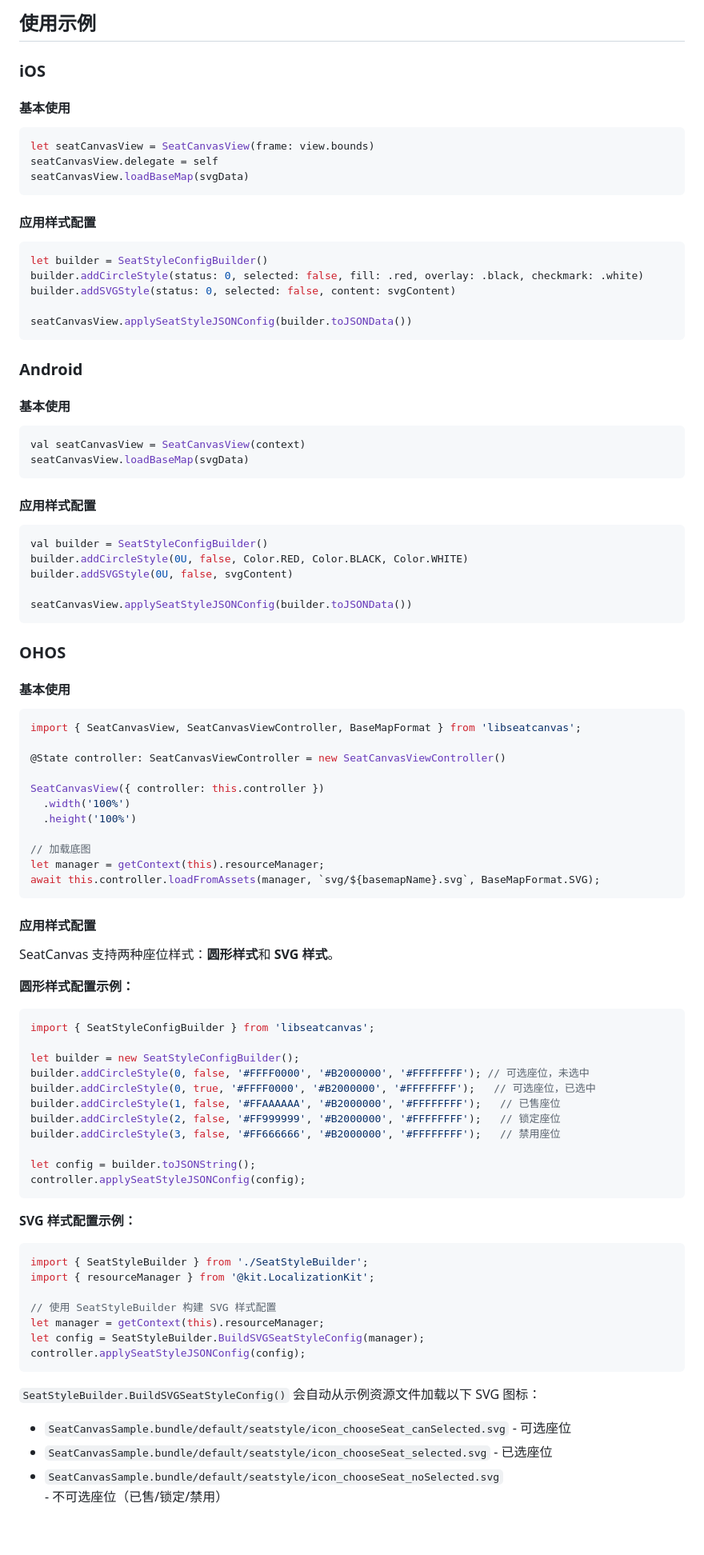
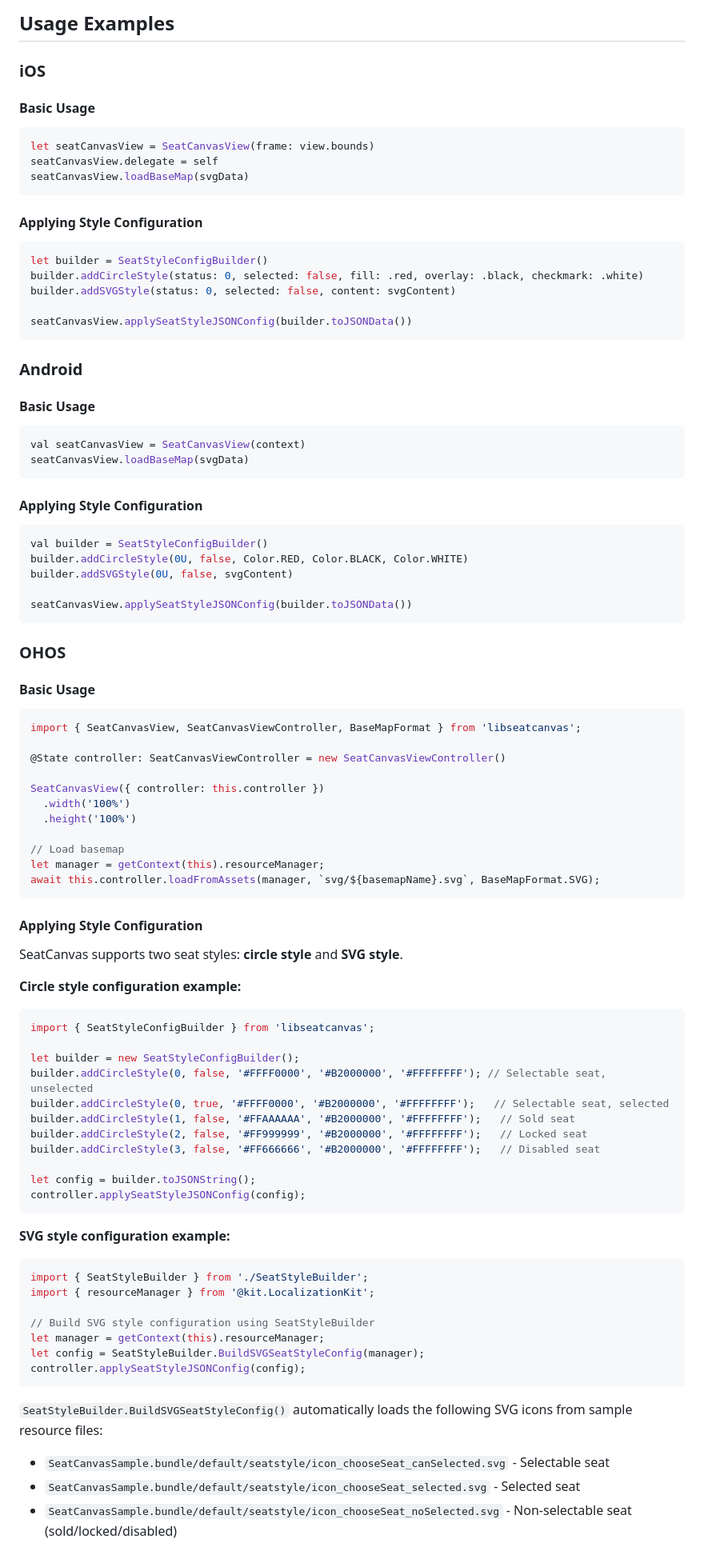
Before and after one commit to 0x1306a94/SeatCanvas, a Markdown page: README.md, the part around one of its changes. Shown at 80% size. Rendered like a GitHub page; blank space fills up the shorter version.

````diff
--- a/README.md
+++ b/README.md
@@ -185,9 +185,9 @@ SeatCanvasSample.bundle/
 
-## 使用示例
+## Usage Examples
 
 ### iOS
 
-#### 基本使用
+#### Basic Usage
 
 ```swift
 let seatCanvasView = SeatCanvasView(frame: view.bounds)
@@ -195,7 +195,7 @@ seatCanvasView.delegate = self
 seatCanvasView.loadBaseMap(svgData)
 ```
 
-#### 应用样式配置
+#### Applying Style Configuration
 
 ```swift
 let builder = SeatStyleConfigBuilder()
@@ -207,14 +207,14 @@ seatCanvasView.applySeatStyleJSONConfig(builder.toJSONData())
 
 ### Android
 
-#### 基本使用
+#### Basic Usage
 
 ```kotlin
 val seatCanvasView = SeatCanvasView(context)
 seatCanvasView.loadBaseMap(svgData)
 ```
 
-#### 应用样式配置
+#### Applying Style Configuration
 
 ```kotlin
 val builder = SeatStyleConfigBuilder()
@@ -226,7 +226,7 @@ seatCanvasView.applySeatStyleJSONConfig(builder.toJSONData())
 
 ### OHOS
 
-#### 基本使用
+#### Basic Usage
 
 ```typescript
 import { SeatCanvasView, SeatCanvasViewController, BaseMapFormat } from 'libseatcanvas';
@@ -237,45 +237,45 @@ SeatCanvasView({ controller: this.controller })
   .width('100%')
   .height('100%')
 
-// 加载底图
+// Load basemap
 let manager = getContext(this).resourceManager;
 await this.controller.loadFromAssets(manager, `svg/${basemapName}.svg`, BaseMapFormat.SVG);
 ```
 
-#### 应用样式配置
+#### Applying Style Configuration
 
-SeatCanvas 支持两种座位样式：**圆形样式**和 **SVG 样式**。
+SeatCanvas supports two seat styles: **circle style** and **SVG style**.
 
-**圆形样式配置示例：**
+**Circle style configuration example:**
 
 ```typescript
 import { SeatStyleConfigBuilder } from 'libseatcanvas';
 
 let builder = new SeatStyleConfigBuilder();
-builder.addCircleStyle(0, false, '#FFFF0000', '#B2000000', '#FFFFFFFF'); // 可选座位，未选中
-builder.addCircleStyle(0, true, '#FFFF0000', '#B2000000', '#FFFFFFFF');   // 可选座位，已选中
-builder.addCircleStyle(1, false, '#FFAAAAAA', '#B2000000', '#FFFFFFFF');   // 已售座位
-builder.addCircleStyle(2, false, '#FF999999', '#B2000000', '#FFFFFFFF');   // 锁定座位
-builder.addCircleStyle(3, false, '#FF666666', '#B2000000', '#FFFFFFFF');   // 禁用座位
+builder.addCircleStyle(0, false, '#FFFF0000', '#B2000000', '#FFFFFFFF'); // Selectable seat, unselected
+builder.addCircleStyle(0, true, '#FFFF0000', '#B2000000', '#FFFFFFFF');   // Selectable seat, selected
+builder.addCircleStyle(1, false, '#FFAAAAAA', '#B2000000', '#FFFFFFFF');   // Sold seat
+builder.addCircleStyle(2, false, '#FF999999', '#B2000000', '#FFFFFFFF');   // Locked seat
+builder.addCircleStyle(3, false, '#FF666666', '#B2000000', '#FFFFFFFF');   // Disabled seat
 
 let config = builder.toJSONString();
 controller.applySeatStyleJSONConfig(config);
 ```
 
-**SVG 样式配置示例：**
+**SVG style configuration example:**
 
 ```typescript
 import { SeatStyleBuilder } from './SeatStyleBuilder';
 import { resourceManager } from '@kit.LocalizationKit';
 
-// 使用 SeatStyleBuilder 构建 SVG 样式配置
+// Build SVG style configuration using SeatStyleBuilder
 let manager = getContext(this).resourceManager;
 let config = SeatStyleBuilder.BuildSVGSeatStyleConfig(manager);
 controller.applySeatStyleJSONConfig(config);
 ```
 
-`SeatStyleBuilder.BuildSVGSeatStyleConfig()` 会自动从示例资源文件加载以下 SVG 图标：
-- `SeatCanvasSample.bundle/default/seatstyle/icon_chooseSeat_canSelected.svg` - 可选座位
-- `SeatCanvasSample.bundle/default/seatstyle/icon_chooseSeat_selected.svg` - 已选座位
-- `SeatCanvasSample.bundle/default/seatstyle/icon_chooseSeat_noSelected.svg` - 不可选座位（已售/锁定/禁用）
+`SeatStyleBuilder.BuildSVGSeatStyleConfig()` automatically loads the following SVG icons from sample resource files:
+- `SeatCanvasSample.bundle/default/seatstyle/icon_chooseSeat_canSelected.svg` - Selectable seat
+- `SeatCanvasSample.bundle/default/seatstyle/icon_chooseSeat_selected.svg` - Selected seat
+- `SeatCanvasSample.bundle/default/seatstyle/icon_chooseSeat_noSelected.svg` - Non-selectable seat (sold/locked/disabled)
 
````
Also changed, not shown: other parts of README.md (+87 -87 lines), README_zh.md (added, +309 -0 lines).
